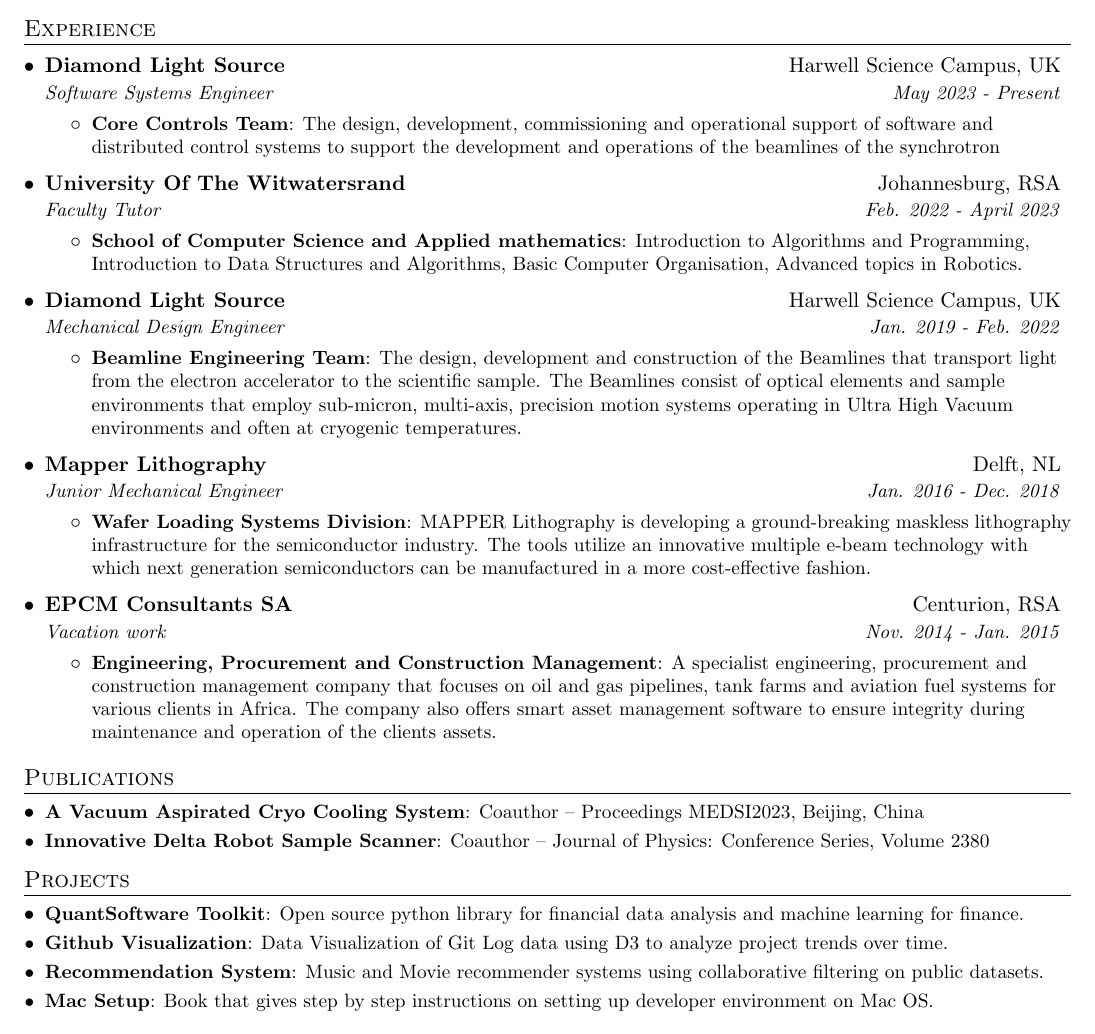
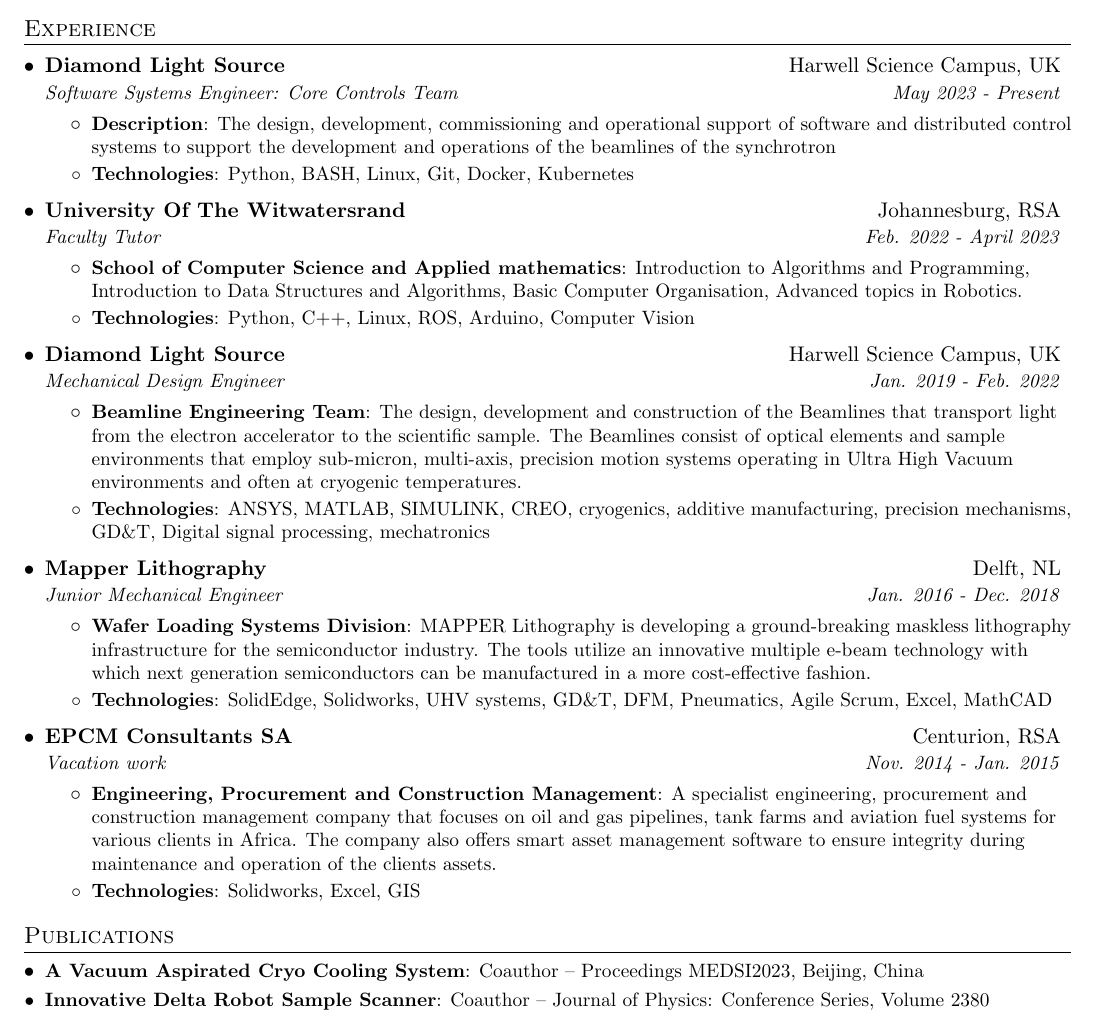
Before and after one commit to sb2nov/resume, a LaTeX CV (MarcellNagy_Resume.tex): part of the page, cut so that both start at the same text. Compiled offline with pdfLaTeX.

Commit message:
Detail technologies

```diff
--- a/MarcellNagy_Resume.tex
+++ b/MarcellNagy_Resume.tex
@@ -129,10 +129,12 @@
 
     \resumeSubheading
       {Diamond Light Source}{Harwell Science Campus, UK}
-      {Software Systems Engineer}{May 2023 - Present}
+      {Software Systems Engineer: Core Controls Team}{May 2023 - Present}
       \resumeItemListStart
-        \resumeItem{Core Controls Team}
+        \resumeItem{Description}
           {The design, development, commissioning and operational support of software and distributed control systems to support the development and operations of the beamlines of the synchrotron}
+        \resumeItem{Technologies}
+          {Python, BASH, Linux, Git, Docker, Kubernetes}
       \resumeItemListEnd
 
 % --------Multiple Positions Heading------------
@@ -151,6 +153,8 @@
       \resumeItemListStart
         \resumeItem{School of Computer Science and Applied mathematics}
           {Introduction to Algorithms and Programming, Introduction to Data Structures and Algorithms, Basic Computer Organisation, Advanced topics in Robotics.}
+         \resumeItem{Technologies}
+          {Python, C++, Linux, ROS, Arduino, Computer Vision}
       \resumeItemListEnd
 
     \resumeSubheading
@@ -159,6 +163,8 @@
       \resumeItemListStart
         \resumeItem{Beamline Engineering Team}
           {The design, development and construction of the Beamlines that transport light from the electron accelerator to the scientific sample. The Beamlines consist of optical elements and sample environments that employ sub-micron, multi-axis, precision motion systems operating in Ultra High Vacuum environments and often at cryogenic temperatures.}
+         \resumeItem{Technologies}
+          {ANSYS, MATLAB, SIMULINK, CREO, cryogenics, additive manufacturing, precision mechanisms, GD\&T, Digital signal processing, mechatronics}
       \resumeItemListEnd
 
     \resumeSubheading
@@ -167,6 +173,8 @@
       \resumeItemListStart
         \resumeItem{Wafer Loading Systems Division}
           {MAPPER Lithography is developing a ground-breaking maskless lithography infrastructure for the semiconductor industry. The tools utilize an innovative multiple e-beam technology with which next generation semiconductors can be manufactured in a more cost-effective fashion.}
+        \resumeItem{Technologies}
+          {SolidEdge, Solidworks, UHV systems, GD\&T, DFM, Pneumatics, Agile Scrum, Excel, MathCAD}
       \resumeItemListEnd
 
     \resumeSubheading
@@ -175,6 +183,8 @@
       \resumeItemListStart
         \resumeItem{Engineering, Procurement and Construction Management}
           {A specialist engineering, procurement and construction management company that focuses on oil and gas pipelines, tank farms and aviation fuel systems for various clients in Africa. The company also offers smart asset management software to ensure integrity during maintenance and operation of the clients assets.}
+         \resumeItem{Technologies}
+          {Solidworks, Excel, GIS}
       \resumeItemListEnd
 
   \resumeSubHeadingListEnd
@@ -190,18 +200,6 @@
   \resumeSubHeadingListEnd
 
 
-%-----------PROJECTS-----------------
-\section{Projects}
-  \resumeSubHeadingListStart
-    \resumeSubItem{QuantSoftware Toolkit}
-      {Open source python library for financial data analysis and machine learning for finance.}
-    \resumeSubItem{Github Visualization}
-      {Data Visualization of Git Log data using D3 to analyze project trends over time.}
-    \resumeSubItem{Recommendation System}
-      {Music and Movie recommender systems using collaborative filtering on public datasets.}
-    \resumeSubItem{Mac Setup}
-      {Book that gives step by step instructions on setting up developer environment on Mac OS.}
-  \resumeSubHeadingListEnd
 
 %
 %--------PROGRAMMING SKILLS------------
```
